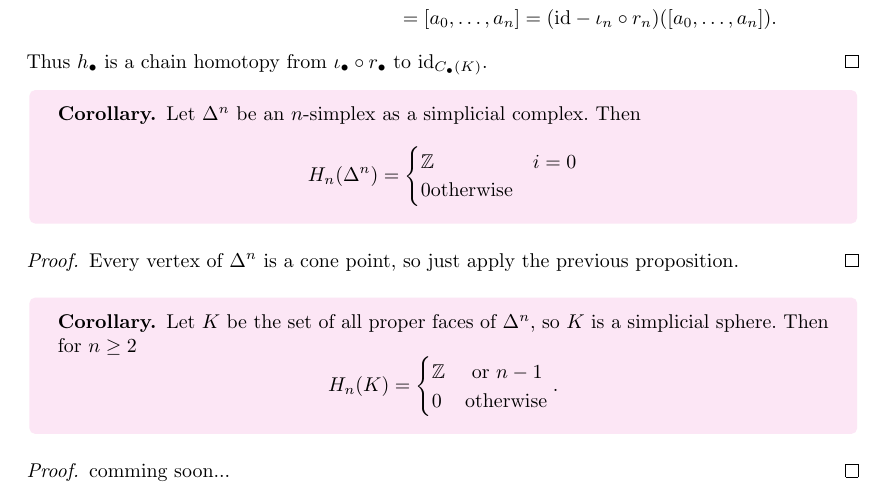
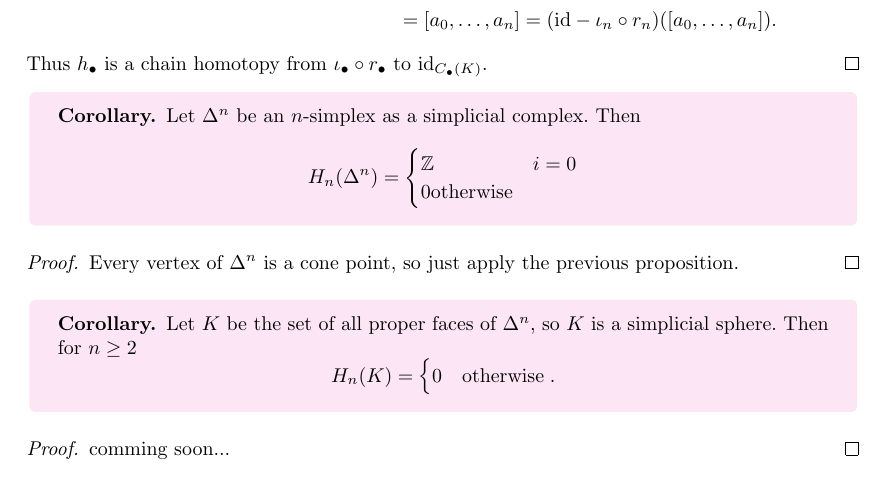
Before and after one commit to FinleyCooper/lectures, a LaTeX document (Algebraic Topology/main.tex): part of page 41 of 41, cut so that both start at the same text. Compiled offline with pdfLaTeX.

Commit message:
Claude review of f5ec070: suggested maths fixes

```diff
--- a/Algebraic Topology/main.tex
+++ b/Algebraic Topology/main.tex
@@ -1627,7 +1627,7 @@ Thus $ h_\bullet $ is a chain homotopy from $ \iota_\bullet \circ r_\bullet $ to
   Let $ K $ be the set of all proper faces of $ \Delta^n $, so $ K $ is a simplicial sphere. Then for $ n \ge 2 $
   \[
     H_n(K) = \begin{cases}
-	    \Z & \ \text{or} \ n -1 \\
+
 	    0 & \text{otherwise}
     \end{cases}.
   \]
```
